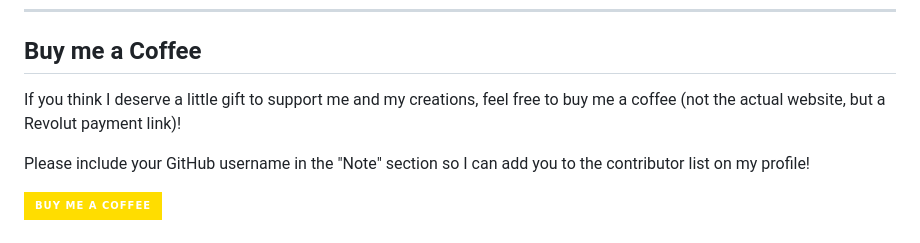
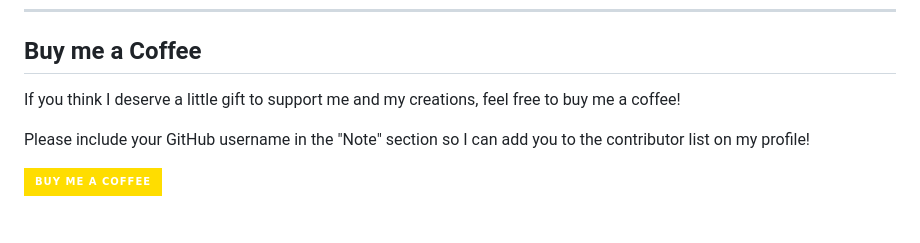
Before and after one commit to AndreyWinz/hello-world-in-every-language, a Markdown page: README.md, the part around the change. Drawn GitHub-style; badges without logos.

Commit message:
Update coffee support message in README
Removed reference to the actual website for buying coffee.

```diff
--- a/README.md
+++ b/README.md
@@ -393,7 +393,7 @@ MIT License — do whatever you want with it.
 
 ---
 ## Buy me a Coffee
-If you think I deserve a little gift to support me and my creations, feel free to buy me a coffee (not the actual website, but a Revolut payment link)!
+If you think I deserve a little gift to support me and my creations, feel free to buy me a coffee!
 
 Please include your GitHub username in the "Note" section so I can add you to the contributor list on my profile!
 
```
